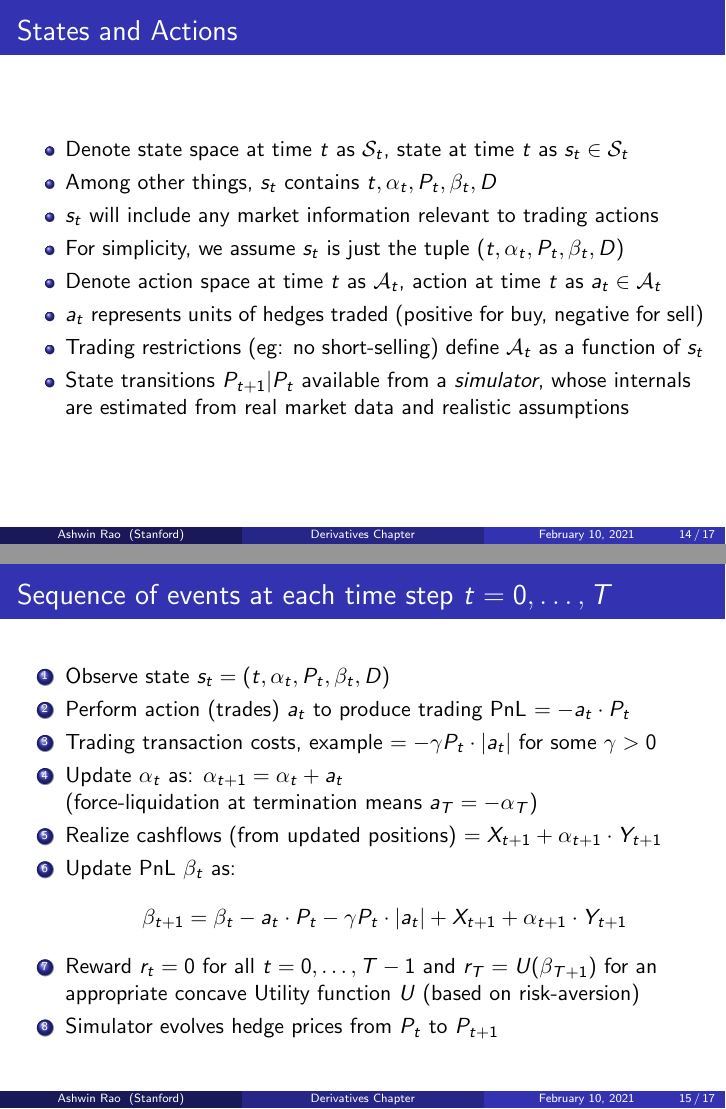
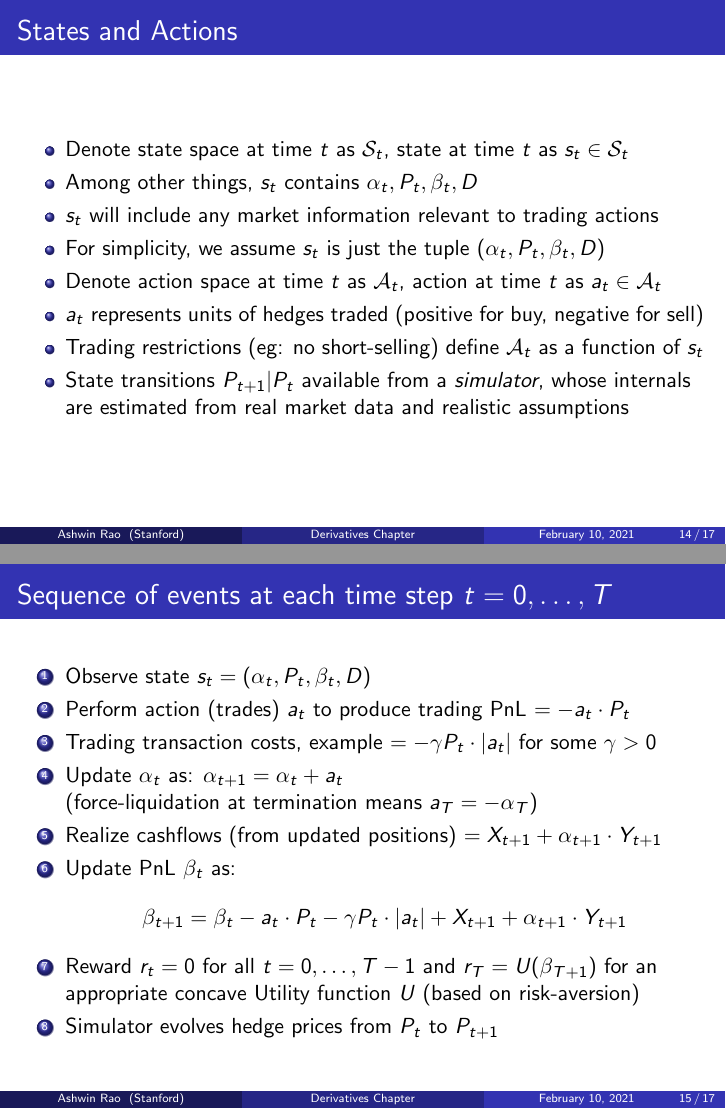
Before and after one commit to coverdrive/technical-documents, LaTeX slides (finance/cme241/Tour-Deriv.tex): pages 14 and 15 of 17, joined at a grey line. Compiled offline with pdfLaTeX.

Commit message:
removed time from state

```diff
--- a/finance/cme241/Tour-Deriv.tex
+++ b/finance/cme241/Tour-Deriv.tex
@@ -320,9 +320,9 @@ lead to (dynamic, exact, unique) replication of derivatives with the underlying
 \pause
 \begin{itemize}[<+->]
 \item Denote state space at time $t$ as $\mathcal{S}_t$, state at time $t$ as $s_t \in \mathcal{S}_t$
-\item Among other things, $s_t$ contains $t, \alpha_t, P_t, \beta_t, D$
+\item Among other things, $s_t$ contains $\alpha_t, P_t, \beta_t, D$
 \item $s_t$ will include any market information relevant to trading actions
-\item For simplicity, we assume $s_t$ is just the tuple $(t, \alpha_t, P_t, \beta_t, D)$
+\item For simplicity, we assume $s_t$ is just the tuple $(\alpha_t, P_t, \beta_t, D)$
 \item Denote action space at time $t$ as $\mathcal{A}_t$, action at time $t$ as $a_t \in \mathcal{A}_t$
 \item $a_t$ represents units of hedges traded (positive for buy, negative for sell)
 \item Trading restrictions (eg: no short-selling) define $\mathcal{A}_t$ as a function of $s_t$
@@ -334,7 +334,7 @@ lead to (dynamic, exact, unique) replication of derivatives with the underlying
 \frametitle{Sequence of events at each time step $t=0, \ldots, T$}
 \pause
 \begin{enumerate}[<+->]
-\item Observe state $s_t = (t, \alpha_t, P_t, \beta_t, D)$
+\item Observe state $s_t = (\alpha_t, P_t, \beta_t, D)$
 \item Perform action (trades) $a_t$ to produce trading PnL $= - a_t \cdot P_t$
 \item Trading transaction costs, example $= - \gamma P_t \cdot |a_t|$ for some $\gamma > 0$
 \item Update $\alpha_t$ as: $\alpha_{t+1} = \alpha_t + a_t$ \\(force-liquidation at termination means $a_T= -\alpha_T$)
```
Also changed, not shown: finance/cme241/Tour-Deriv.pdf, finance/cme241/Tour-Deriv.tex (2 more changed lines).
